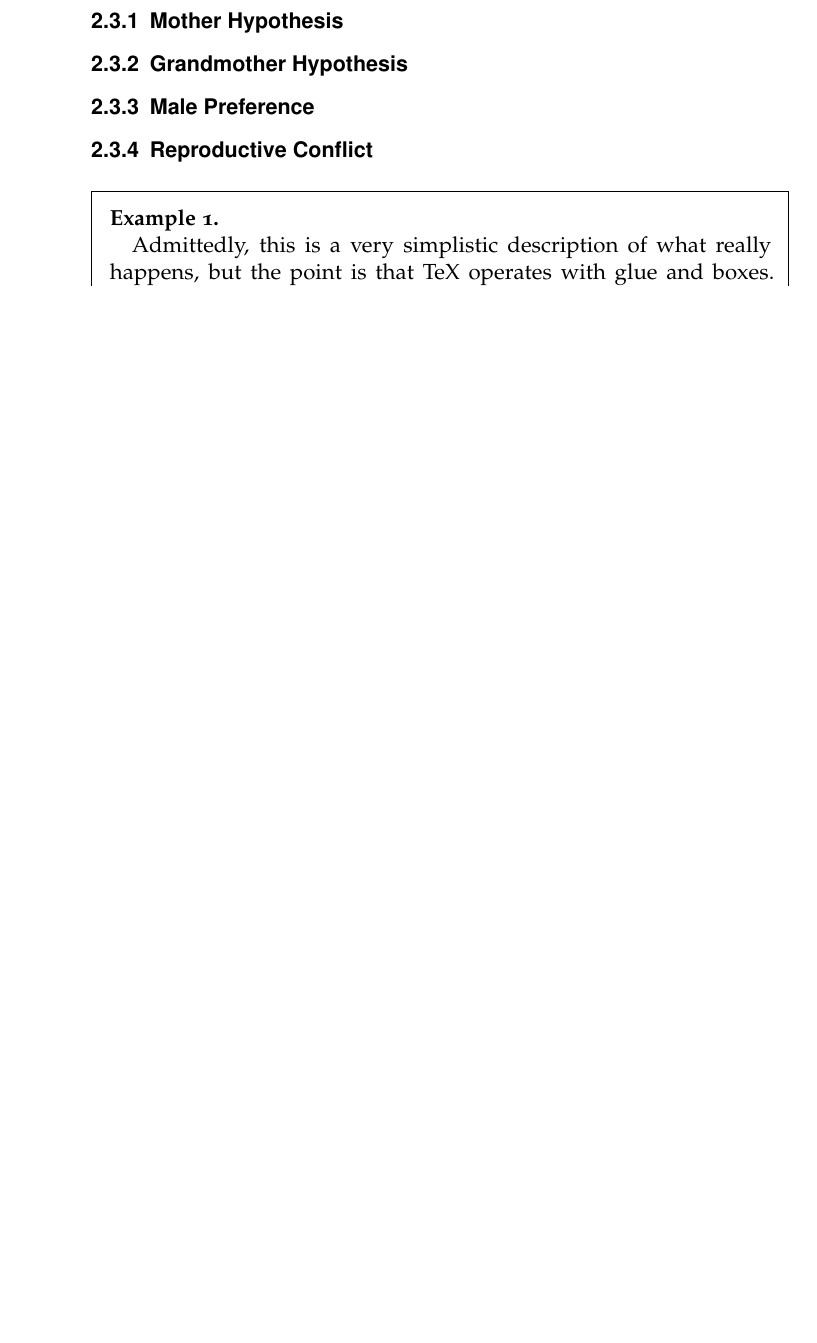
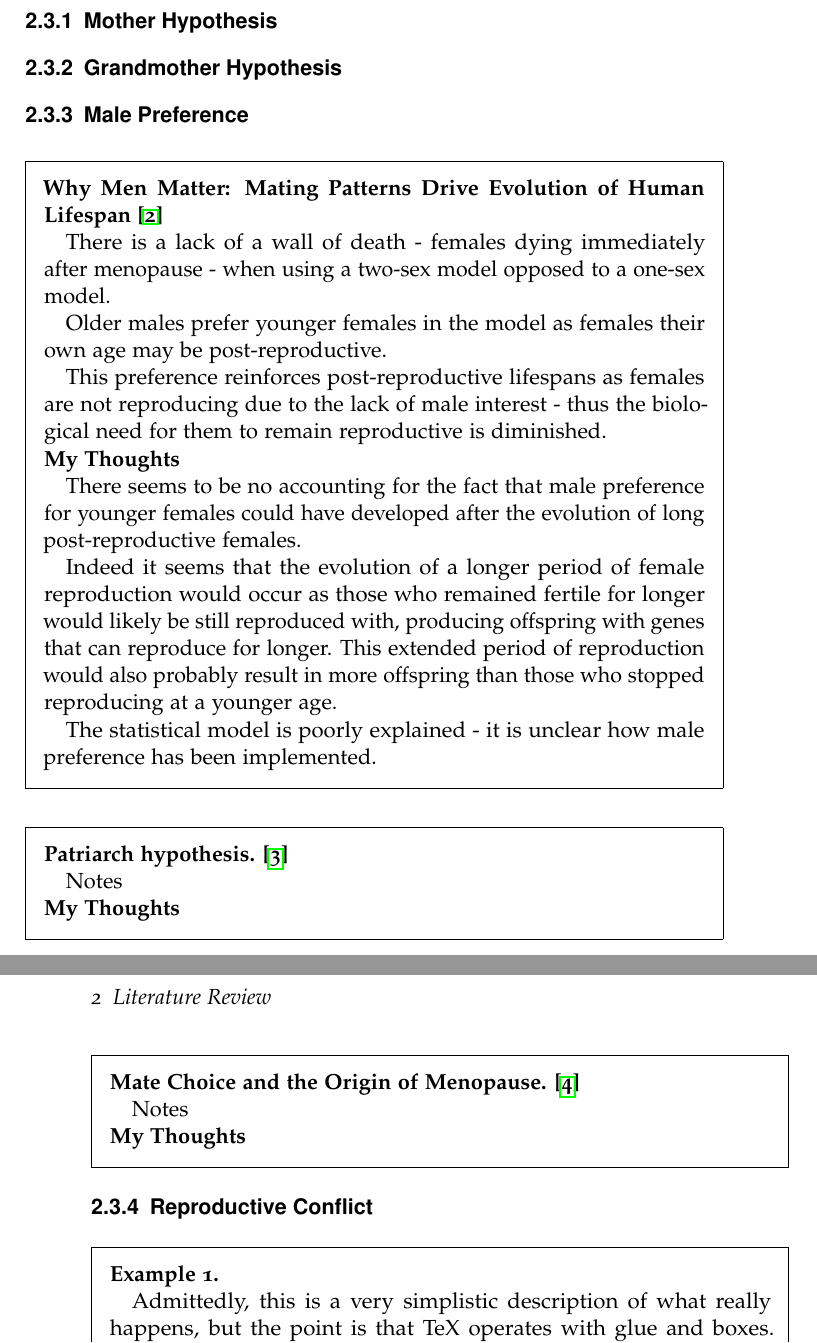
Before and after one commit to cjhr500/Degree-Project, a LaTeX thesis (LaTeX/project.tex): part of page 10 of 15 before the commit and two parts of pages 11 and 12 of 17 after it, the two joined at a grey line, cut so that both start at the same text, the shorter picture padded with empty space. Compiled offline with pdfLaTeX.

Commit message:
Adding Notes

```diff
--- a/LaTeX/project.tex
+++ b/LaTeX/project.tex
@@ -5,7 +5,7 @@
 \supervisor{Daniel W. Franks}
 \BEng
 
-\wordcount{8832}
+\wordcount{2001}
 
 \includes{}
 
@@ -47,11 +68,51 @@ Deterministic vs stochastic -- computers provide new methods
 \subsection{Mother Hypothesis}
 \subsection{Grandmother Hypothesis}
 \subsection{Male Preference}
+\begin{framed}
+\noindent \textbf{Why Men Matter: Mating Patterns Drive Evolution of Human Lifespan \cite{whyMenMatter2007}}
+
+There is a lack of a wall of death - females dying immediately after menopause - when using a two-sex model opposed to a one-sex model.
+
+Older males prefer younger females in the model as females their own age may be post-reproductive.
+
+This preference reinforces post-reproductive lifespans as females are not reproducing due to the lack of male interest - thus the biological need for them to remain reproductive is diminished.
+
+\noindent \textbf{My Thoughts}
+
+There seems to be no accounting for the fact that male preference for younger females could have developed after the evolution of long post-reproductive females.
+
+Indeed it seems that the evolution of a longer period of female reproduction would occur as those who remained fertile for longer would likely be still reproduced with, producing offspring with genes that can reproduce for longer. This extended period of reproduction would also probably result in more offspring than those who stopped reproducing at a younger age.
+
+The statistical model is poorly explained - it is unclear how male preference has been implemented.
+\end{framed}
+
+\begin{framed}
+\noindent \textbf{Patriarch hypothesis. \cite{patriarchHypothesis2000}}
+
+Notes
+
+\noindent \textbf{My Thoughts}
+
+
+\end{framed}
+
+
+\begin{framed}
+\noindent \textbf{Mate Choice and the Origin of Menopause. \cite{mateChoice2013}}
+
+Notes
+
+\noindent \textbf{My Thoughts}
+
+
+\end{framed}
+
+
 \subsection{Reproductive Conflict}
 \begin{framed}
 \noindent \textbf{Example 1.}
 
-Admittedly, this is a very simplistic description of what really happens, but the point is that TeX operates with glue and boxes. Letters are not the only things that can be boxes. \cite{whymenmatter2007} One can put virtually everything into a box, including other boxes. Each box will then be handled by LaTeX as if it were a single letter.
+Admittedly, this is a very simplistic description of what really happens, but the point is that TeX operates with glue and boxes. Letters are not the only things that can be boxes. One can put virtually everything into a box, including other boxes. Each box will then be handled by LaTeX as if it were a single letter.
 \end{framed}
 
 \section{Male preference and modelling}
```
Also changed, not shown: LaTeX/project.bib (+26 -1 lines), LaTeX/.texpadtmp/project.bbl, LaTeX/project.pdf, LaTeX/project.tex (23 more changed lines), 5 other files.
